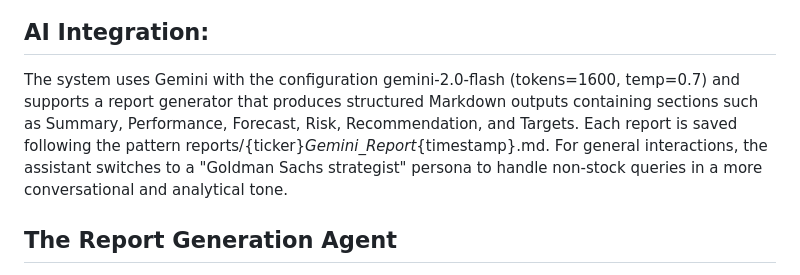
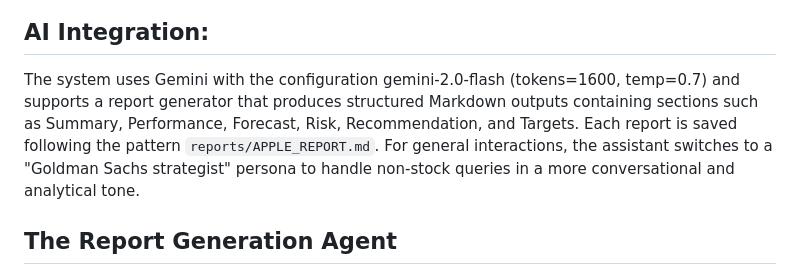
Before and after one commit to say217/QuantumForge-AI, a Markdown page: README.md, the part around the change. Rendered like a GitHub page.

```diff
--- a/README.md
+++ b/README.md
@@ -73,7 +73,7 @@ The DataHandler(Config) class manages the complete data pipeline, beginning with
 <img width="899" height="409" alt="Screenshot 2025-11-25 015452" src="https://github.com/user-attachments/assets/6ab1cafc-f680-44e9-9a5b-fc6863dc4a32" />
 
 ## AI Integration:
-The system uses Gemini with the configuration gemini-2.0-flash (tokens=1600, temp=0.7) and supports a report generator that produces structured Markdown outputs containing sections such as Summary, Performance, Forecast, Risk, Recommendation, and Targets. Each report is saved following the pattern reports/{ticker}_Gemini_Report_{timestamp}.md. For general interactions, the assistant switches to a "Goldman Sachs strategist" persona to handle non-stock queries in a more conversational and analytical tone.
+The system uses Gemini with the configuration gemini-2.0-flash (tokens=1600, temp=0.7) and supports a report generator that produces structured Markdown outputs containing sections such as Summary, Performance, Forecast, Risk, Recommendation, and Targets. Each report is saved following the pattern `reports/APPLE_REPORT.md`. For general interactions, the assistant switches to a "Goldman Sachs strategist" persona to handle non-stock queries in a more conversational and analytical tone.
 
 ## The Report Generation Agent
 The Report Generation Agent automates the creation of complete, publication-ready investment reports immediately after each stock prediction. Once the deep learning pipeline — featuring Conv1D, BiGRU, and attention mechanisms — completes training and produces a 4-day price forecast with confidence intervals, the system automatically saves high-resolution dark-themed plots, including actual vs. predicted charts, forecast charts with shaded uncertainty, and feature correlation heatmaps. It compiles key numerical results such as RMSE, MAE, R², directional accuracy, predicted prices, and support/resistance levels, then sends all the data, insights, and embedded plots directly to Google Gemini. Gemini generates a professional, beautifully formatted Markdown report, typically 800–1200 words, that includes an executive summary, model performance and accuracy metrics, short-term price forecasts with exact targets, embedded comparison graphs, technical analysis highlights, risk assessment, clear trading recommendations , providing a comprehensive, ready-to-use report for traders and investors.
```
